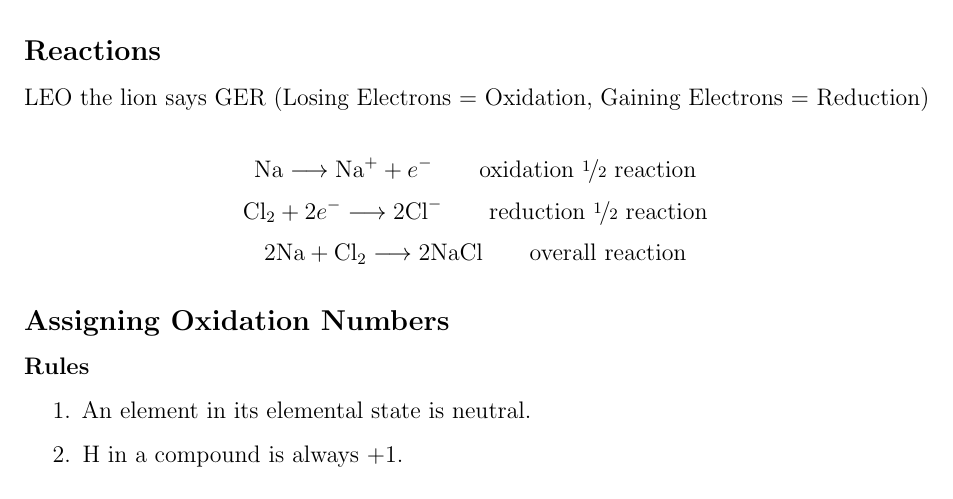
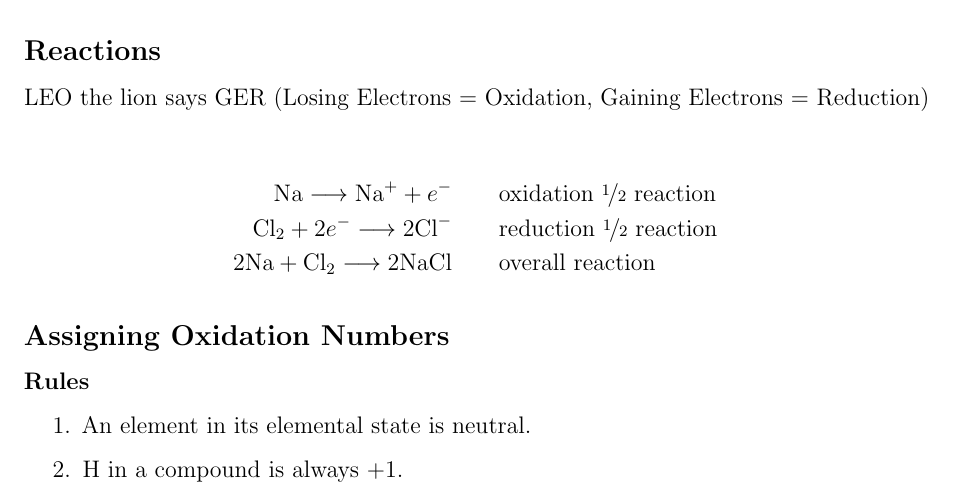
Before and after one commit to leucinemymind/chemhstudymaterials, a LaTeX document (chem/semester2/Chem Honors Study Guide 6/chem6.tex): part of page 2 of 5, cut so that both start at the same text. Compiled offline with pdfLaTeX.

Commit message:
alignment

```diff
--- a/chem/semester2/Chem Honors Study Guide 6/chem6.tex
+++ b/chem/semester2/Chem Honors Study Guide 6/chem6.tex
@@ -89,9 +89,11 @@ $$ = \boxed{1075 \: \frac{kJ}{mol}} $$
 \subsection*{Reactions}
 LEO the lion says GER (Losing Electrons = Oxidation, Gaining Electrons = Reduction)
 
-$$\text{Na} \longrightarrow \text{Na}^+ + e^- \hspace{2em} \text{oxidation \nicefrac12 reaction}$$
-$$\text{Cl}_2 + 2e^- \longrightarrow 2\text{Cl}^- \hspace{2em} \text{reduction \nicefrac12 reaction}$$
-$$2\text{Na} + \text{Cl}_2 \longrightarrow 2\text{NaCl} \hspace{2em} \text{overall reaction}$$
+\begin{align*}
+\text{Na} \longrightarrow \text{Na}^+ + e^- \hspace{2em} & \text{oxidation \nicefrac12 reaction} \\
+\text{Cl}_2 + 2e^- \longrightarrow 2\text{Cl}^- \hspace{2em} & \text{reduction \nicefrac12 reaction} \\
+2\text{Na} + \text{Cl}_2 \longrightarrow 2\text{NaCl} \hspace{2em} & \text{overall reaction}
+\end{align*}
 
 \subsection*{Assigning Oxidation Numbers}
 
```
Also changed, not shown: chem/semester2/Chem Honors Study Guide 6/chem6.pdf.
